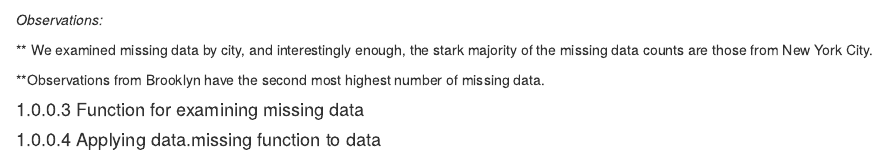
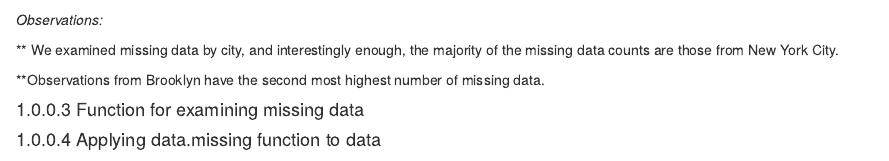
Before and after one commit to krips2398/vegan-planet, an R Markdown document (04-missing.Rmd): the page in a window 1100 px wide, from 600 px down. Rendered offline with R 4.5, knitr and Pandoc, with nearby package versions; drawn as R Markdown's standard HTML page in place of the format the file asks for; some code elsewhere in the file could not run offline.

Commit message:
updated 04-missing chpt

````diff
--- a/04-missing.Rmd
+++ b/04-missing.Rmd
@@ -76,7 +76,7 @@ ggplot(data=missing_counts, aes(x=fct_reorder(city,-sumNA), y=sumNA)) +
 ```
 *Observations:*
 
-** We examined missing data by city, and interestingly enough, the stark majority of the missing data counts are those from New York City.
+** We examined missing data by city, and interestingly enough, the majority of the missing data counts are those from New York City.
 
 **Observations from Brooklyn have the second most highest number of missing data.
 
````
Also changed, not shown: docs/search_index.json, 1 other file.
